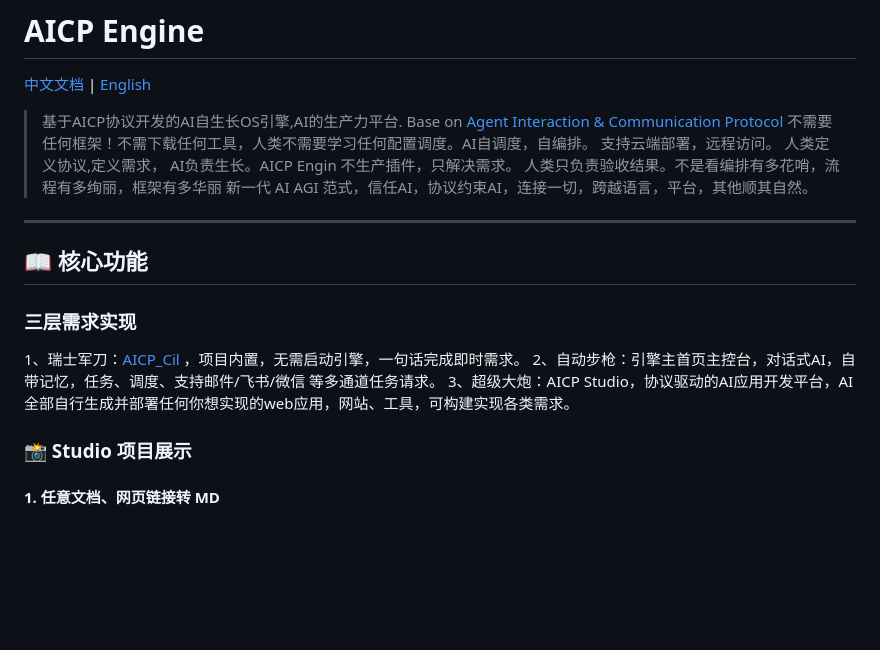
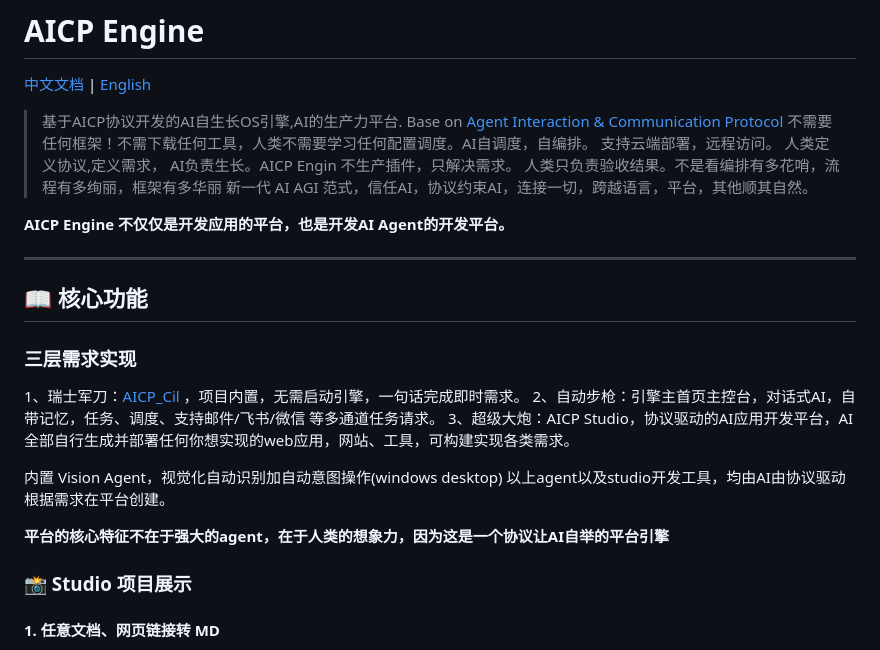
Before and after one commit to woozheng/aicp_engine, a Markdown page: README_CN.md, the part around the change. Drawn GitHub-style; blank space fills up the shorter version.

```diff
--- a/README_CN.md
+++ b/README_CN.md
@@ -8,6 +8,9 @@
 > 人类定义协议,定义需求， AI负责生长。AICP Engin 不生产插件，只解决需求。
 > 人类只负责验收结果。不是看编排有多花哨，流程有多绚丽，框架有多华丽
 > 新一代 AI AGI 范式，信任AI，协议约束AI，连接一切，跨越语言，平台，其他顺其自然。
+
+**AICP Engine 不仅仅是开发应用的平台，也是开发AI Agent的开发平台。**
+
 ---
 
 ## 📖 核心功能
@@ -17,6 +20,12 @@
 1、瑞士军刀：[AICP_Cil](https://github.com/woozheng/aicp_cli) ，项目内置，无需启动引擎，一句话完成即时需求。
 2、自动步枪：引擎主首页主控台，对话式AI，自带记忆，任务、调度、支持邮件/飞书/微信 等多通道任务请求。
 3、超级大炮：AICP Studio，协议驱动的AI应用开发平台，AI全部自行生成并部署任何你想实现的web应用，网站、工具，可构建实现各类需求。
+
+
+内置  Vision Agent，视觉化自动识别加自动意图操作(windows desktop)
+以上agent以及studio开发工具，均由AI由协议驱动根据需求在平台创建。
+
+**平台的核心特征不在于强大的agent，在于人类的想象力，因为这是一个协议让AI自举的平台引擎**
 
 
 ### 📸 Studio 项目展示
```
Also changed, not shown: README.md (+9 -0 lines).
